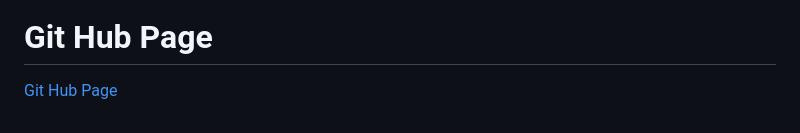
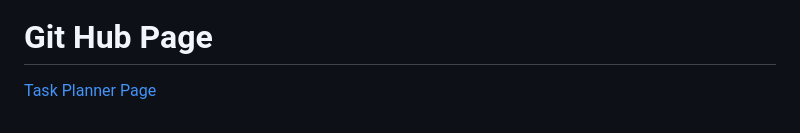
Before and after one commit to Sreevani-Sree/Saku-Sree-FinalProject, a Markdown page: README.md, the part around the change. GitHub-like rendering.

```diff
--- a/README.md
+++ b/README.md
@@ -26,4 +26,4 @@ Created by Saku and Sree
 ![Webpage image](./images/webpage.jpeg)
 
 # Git Hub Page
-[Git Hub Page](https://sreevani-sree.github.io/Saku-Sree-FinalProject/)
+[Task Planner Page](https://sreevani-sree.github.io/Saku-Sree-FinalProject/)
```
Also changed, not shown: images/webpage.jpeg (renamed from images/webpage.JPG).
